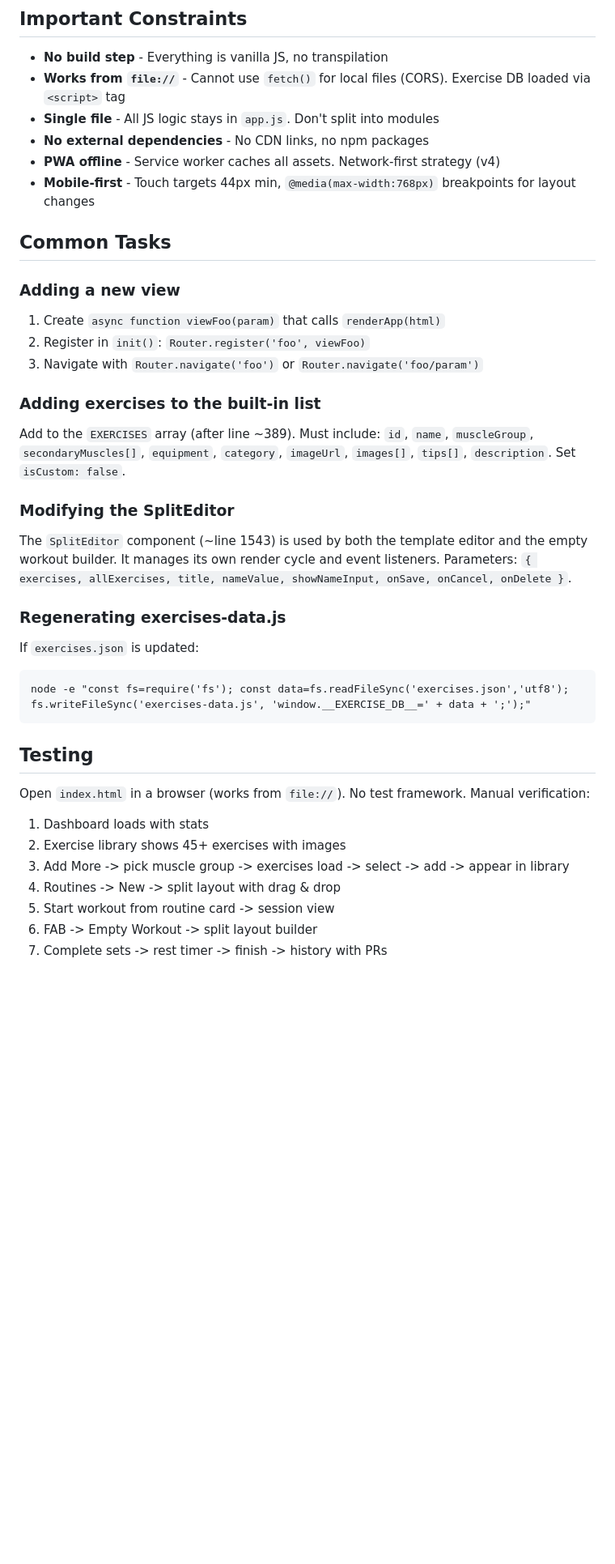
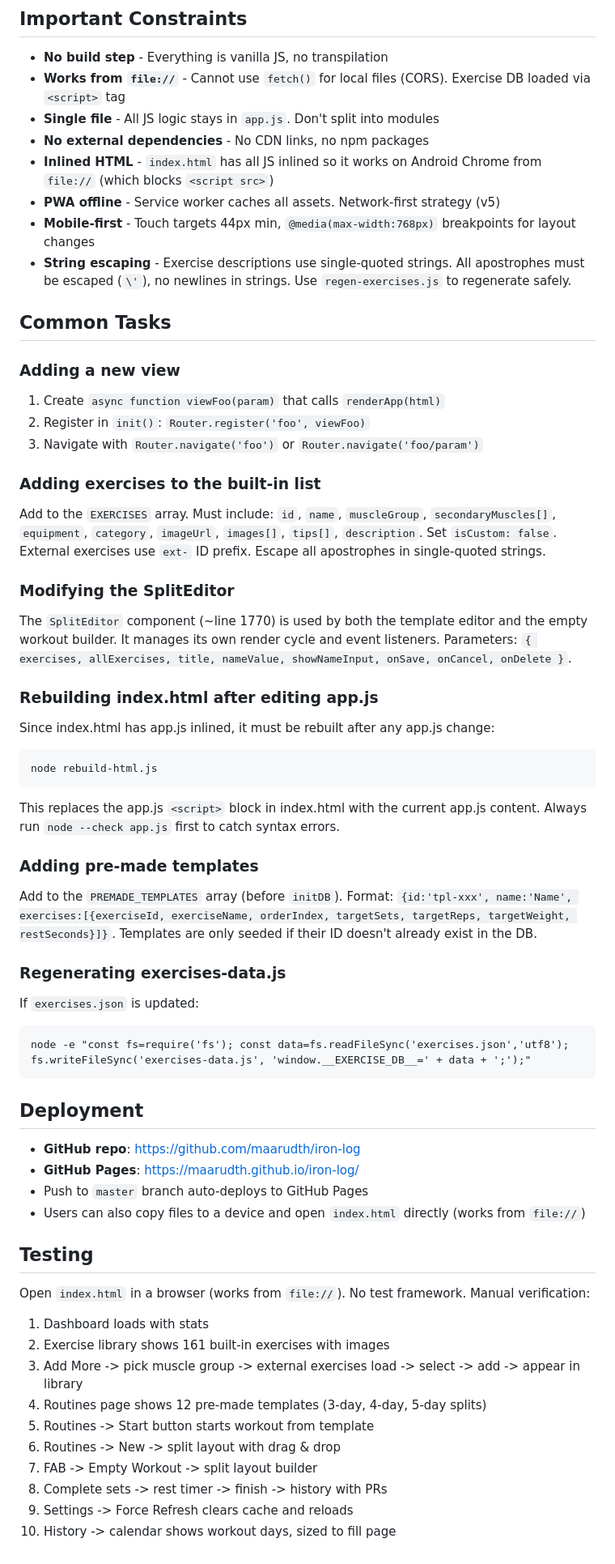
Before and after one commit to maarudth/iron-log, a Markdown page: CLAUDE.md, the part around one of its changes. Shown at 81% size. Drawn GitHub-style; blank space fills up the shorter version.

````diff
--- a/CLAUDE.md
+++ b/CLAUDE.md
@@ -58,8 +60,10 @@ Dark/light theme via `[data-theme]` attribute on `<html>`. Muscle group colors:
 - **Works from `file://`** - Cannot use `fetch()` for local files (CORS). Exercise DB loaded via `<script>` tag
 - **Single file** - All JS logic stays in `app.js`. Don't split into modules
 - **No external dependencies** - No CDN links, no npm packages
-- **PWA offline** - Service worker caches all assets. Network-first strategy (v4)
+- **Inlined HTML** - `index.html` has all JS inlined so it works on Android Chrome from `file://` (which blocks `<script src>`)
+- **PWA offline** - Service worker caches all assets. Network-first strategy (v5)
 - **Mobile-first** - Touch targets 44px min, `@media(max-width:768px)` breakpoints for layout changes
+- **String escaping** - Exercise descriptions use single-quoted strings. All apostrophes must be escaped (`\'`), no newlines in strings. Use `regen-exercises.js` to regenerate safely.
 
 ## Common Tasks
 
@@ -69,10 +73,20 @@ Dark/light theme via `[data-theme]` attribute on `<html>`. Muscle group colors:
 3. Navigate with `Router.navigate('foo')` or `Router.navigate('foo/param')`
 
 ### Adding exercises to the built-in list
-Add to the `EXERCISES` array (after line ~389). Must include: `id`, `name`, `muscleGroup`, `secondaryMuscles[]`, `equipment`, `category`, `imageUrl`, `images[]`, `tips[]`, `description`. Set `isCustom: false`.
+Add to the `EXERCISES` array. Must include: `id`, `name`, `muscleGroup`, `secondaryMuscles[]`, `equipment`, `category`, `imageUrl`, `images[]`, `tips[]`, `description`. Set `isCustom: false`. External exercises use `ext-` ID prefix. Escape all apostrophes in single-quoted strings.
 
 ### Modifying the SplitEditor
-The `SplitEditor` component (~line 1543) is used by both the template editor and the empty workout builder. It manages its own render cycle and event listeners. Parameters: `{ exercises, allExercises, title, nameValue, showNameInput, onSave, onCancel, onDelete }`.
+The `SplitEditor` component (~line 1770) is used by both the template editor and the empty workout builder. It manages its own render cycle and event listeners. Parameters: `{ exercises, allExercises, title, nameValue, showNameInput, onSave, onCancel, onDelete }`.
+
+### Rebuilding index.html after editing app.js
+Since index.html has app.js inlined, it must be rebuilt after any app.js change:
+```
+node rebuild-html.js
+```
+This replaces the app.js `<script>` block in index.html with the current app.js content. Always run `node --check app.js` first to catch syntax errors.
+
+### Adding pre-made templates
+Add to the `PREMADE_TEMPLATES` array (before `initDB`). Format: `{id:'tpl-xxx', name:'Name', exercises:[{exerciseId, exerciseName, orderIndex, targetSets, targetReps, targetWeight, restSeconds}]}`. Templates are only seeded if their ID doesn't already exist in the DB.
 
 ### Regenerating exercises-data.js
 If `exercises.json` is updated:
@@ -80,12 +94,21 @@ If `exercises.json` is updated:
 node -e "const fs=require('fs'); const data=fs.readFileSync('exercises.json','utf8'); fs.writeFileSync('exercises-data.js', 'window.__EXERCISE_DB__=' + data + ';');"
 ```
 
+## Deployment
+- **GitHub repo**: https://github.com/maarudth/iron-log
+- **GitHub Pages**: https://maarudth.github.io/iron-log/
+- Push to `master` branch auto-deploys to GitHub Pages
+- Users can also copy files to a device and open `index.html` directly (works from `file://`)
+
 ## Testing
 Open `index.html` in a browser (works from `file://`). No test framework. Manual verification:
 1. Dashboard loads with stats
-2. Exercise library shows 45+ exercises with images
-3. Add More -> pick muscle group -> exercises load -> select -> add -> appear in library
-4. Routines -> New -> split layout with drag & drop
-5. Start workout from routine card -> session view
-6. FAB -> Empty Workout -> split layout builder
-7. Complete sets -> rest timer -> finish -> history with PRs
+2. Exercise library shows 161 built-in exercises with images
+3. Add More -> pick muscle group -> external exercises load -> select -> add -> appear in library
+4. Routines page shows 12 pre-made templates (3-day, 4-day, 5-day splits)
+5. Routines -> Start button starts workout from template
+6. Routines -> New -> split layout with drag & drop
+7. FAB -> Empty Workout -> split layout builder
+8. Complete sets -> rest timer -> finish -> history with PRs
+9. Settings -> Force Refresh clears cache and reloads
+10. History -> calendar shows workout days, sized to fill page
````
Also changed, not shown: other parts of CLAUDE.md (+14 -12 lines).
